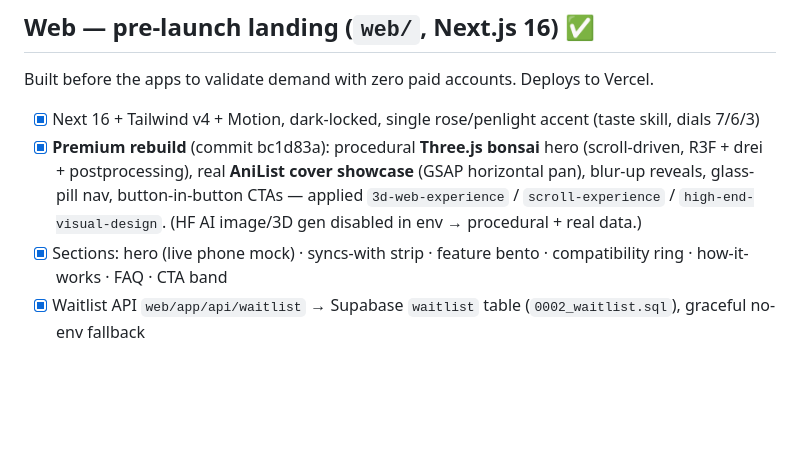
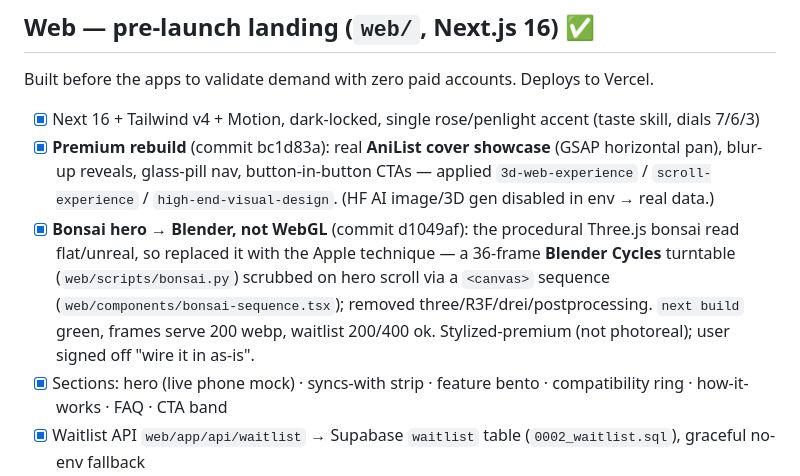
Before and after one commit to fronkt/oshi, a Markdown page: tasks/todo.md, the part around the change. GitHub-like rendering; blank space fills up the shorter version.

```diff
--- a/tasks/todo.md
+++ b/tasks/todo.md
@@ -33,7 +33,8 @@ Source of truth for scope: [`SPEC.md`](../SPEC.md). Decisions locked via grillin
 ## Web — pre-launch landing (`web/`, Next.js 16) ✅
 Built before the apps to validate demand with zero paid accounts. Deploys to Vercel.
 - [x] Next 16 + Tailwind v4 + Motion, dark-locked, single rose/penlight accent (taste skill, dials 7/6/3)
-- [x] **Premium rebuild** (commit bc1d83a): procedural **Three.js bonsai** hero (scroll-driven, R3F + drei + postprocessing), real **AniList cover showcase** (GSAP horizontal pan), blur-up reveals, glass-pill nav, button-in-button CTAs — applied `3d-web-experience` / `scroll-experience` / `high-end-visual-design`. (HF AI image/3D gen disabled in env → procedural + real data.)
+- [x] **Premium rebuild** (commit bc1d83a): real **AniList cover showcase** (GSAP horizontal pan), blur-up reveals, glass-pill nav, button-in-button CTAs — applied `3d-web-experience` / `scroll-experience` / `high-end-visual-design`. (HF AI image/3D gen disabled in env → real data.)
+- [x] **Bonsai hero → Blender, not WebGL** (commit d1049af): the procedural Three.js bonsai read flat/unreal, so replaced it with the Apple technique — a 36-frame **Blender Cycles** turntable (`web/scripts/bonsai.py`) scrubbed on hero scroll via a `<canvas>` sequence (`web/components/bonsai-sequence.tsx`); removed three/R3F/drei/postprocessing. `next build` green, frames serve 200 webp, waitlist 200/400 ok. Stylized-premium (not photoreal); user signed off "wire it in as-is".
 - [x] Sections: hero (live phone mock) · syncs-with strip · feature bento · compatibility ring · how-it-works · FAQ · CTA band
 - [x] Waitlist API `web/app/api/waitlist` → Supabase `waitlist` table (`0002_waitlist.sql`), graceful no-env fallback
 - [x] `next build` green; runtime smoke (200 + API ok); zero em-dashes, eyebrow budget respected
```
Also changed, not shown: tasks/lessons.md (+17 -0 lines).
